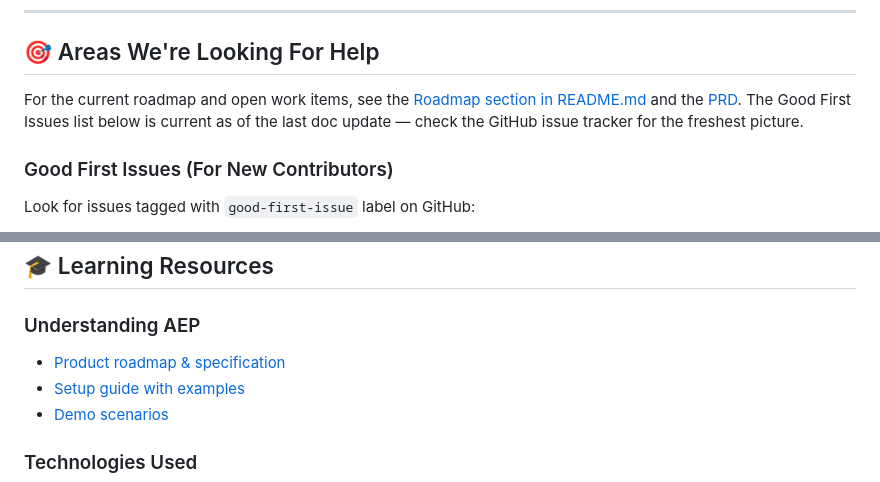
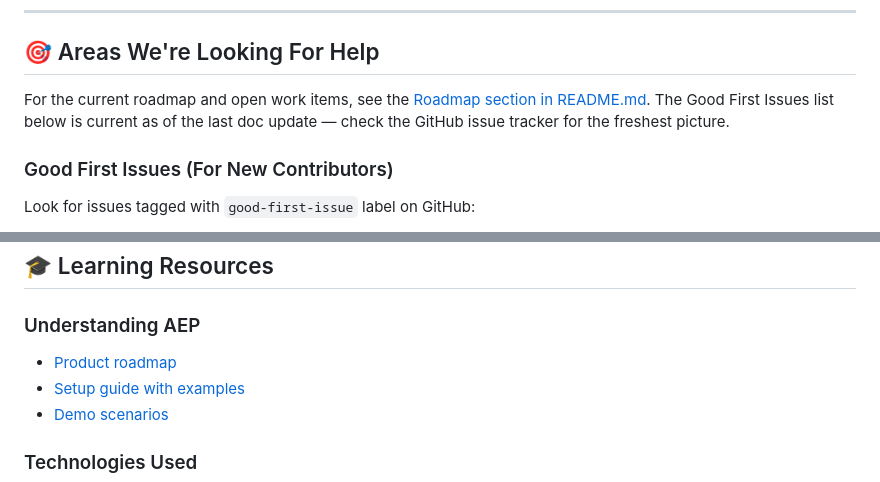
Before and after one commit to surpradhan/agent-event-protocol, a Markdown page: CONTRIBUTING.md, 2 parts joined by grey strips. Rendered like a GitHub page.

Commit message:
chore: tidy repo docs and note OpenTelemetry direction (#150)
* chore: tidy repo docs and note OpenTelemetry direction

- Remove superseded/duplicate docs (old setup guide, dashboard snapshot)
- Untrack PRD.md; move working docs to local-only planning/ (gitignored)
- Add brief project-direction notes to README and SDK READMEs
- Refresh .gitignore

* chore: remove broken PRD.md links after file deletion

Three clickable hyperlinks in README.md and CONTRIBUTING.md still
pointed to PRD.md after it was deleted. Replace/remove them.

Co-Authored-By: Claude Haiku 4.5 <noreply@anthropic.com>

---------

Co-authored-by: Claude Haiku 4.5 <noreply@anthropic.com>

```diff
--- a/CONTRIBUTING.md
+++ b/CONTRIBUTING.md
@@ -195,7 +195,7 @@ Related to #456
 
 ## 🎯 Areas We're Looking For Help
 
-For the current roadmap and open work items, see the [Roadmap section in README.md](./README.md#-roadmap) and the [PRD](./PRD.md). The Good First Issues list below is current as of the last doc update — check the GitHub issue tracker for the freshest picture.
+For the current roadmap and open work items, see the [Roadmap section in README.md](./README.md#-roadmap). The Good First Issues list below is current as of the last doc update — check the GitHub issue tracker for the freshest picture.
 
 ### Good First Issues (For New Contributors)
 Look for issues tagged with `good-first-issue` label on GitHub:
@@ -361,7 +361,7 @@ test("validateEvent rejects null input", () => {
 ## 🎓 Learning Resources
 
 ### Understanding AEP
-- [Product roadmap & specification](./PRD.md)
+- [Product roadmap](./README.md#-roadmap)
 - [Setup guide with examples](./SETUP.md)
 - [Demo scenarios](./examples/demos/)
 
```
Also changed, not shown: README.md (+0 -1 lines).
